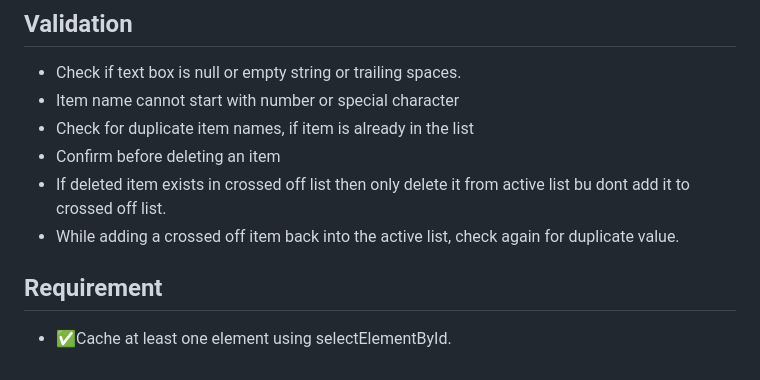
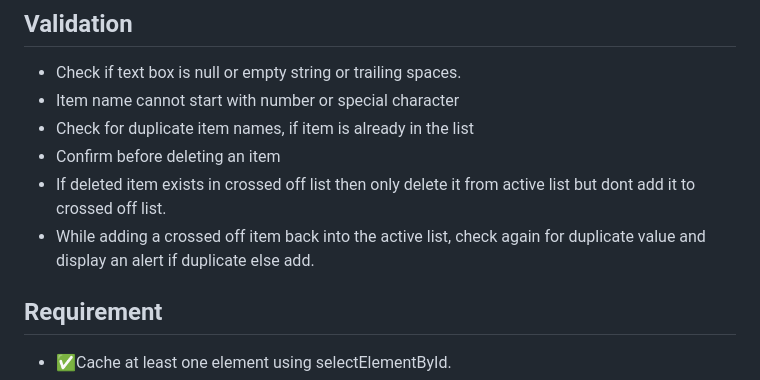
Before and after one commit to nidhig-dev/SBA_316_DOM, a Markdown page: README.md, the part around the change. GitHub-like rendering.

Commit message:
Made typo corrections to readme

```diff
--- a/README.md
+++ b/README.md
@@ -12,8 +12,8 @@
 - Item name cannot start with number or special character
 - Check for duplicate item names, if item is already in the list
 - Confirm before deleting an item
-- If deleted item exists in crossed off list then only delete it from active list bu dont add it to crossed off list.
-- While adding a crossed off item back into the active list, check again for duplicate value.
+- If deleted item exists in crossed off list then only delete it from active list but dont add it to crossed off list.
+- While adding a crossed off item back into the active list, check again for duplicate value and display an alert if duplicate else add.
 
 ## Requirement
 
```
